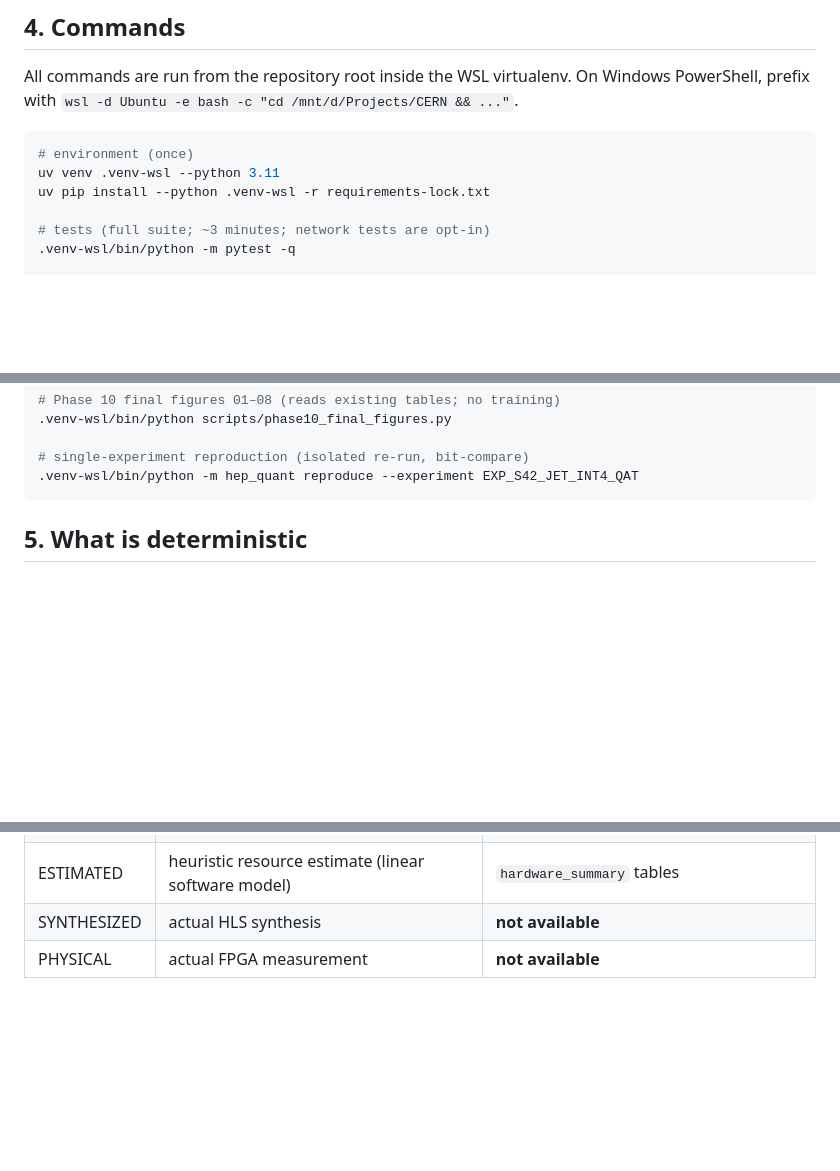
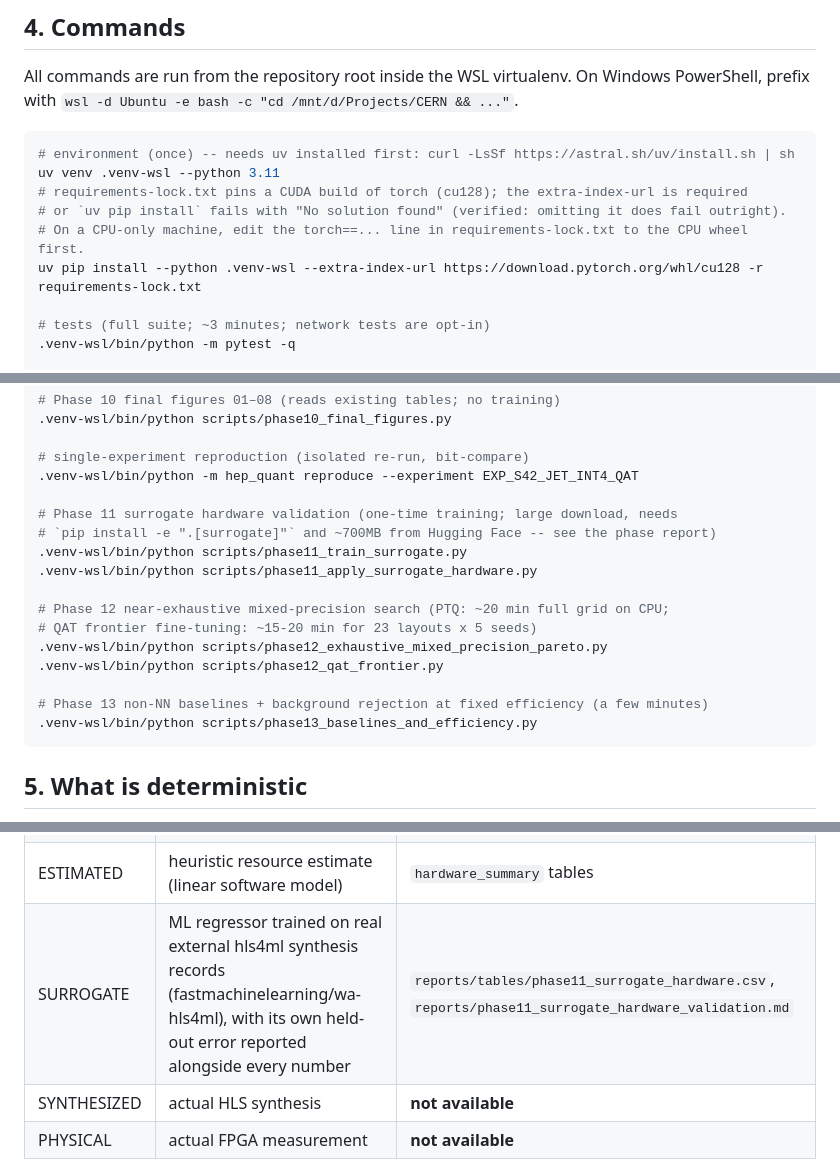
Before and after one commit to Piush2004/hep-trigger-quantization-lab, a Markdown page: docs/REPRODUCIBILITY.md, 3 parts joined by grey strips. Rendered like a GitHub page; blank space fills up the shorter version.

````diff
--- a/docs/REPRODUCIBILITY.md
+++ b/docs/REPRODUCIBILITY.md
@@ -36,9 +36,12 @@ Recorded in each run: `utils/system.py` writes the environment hash, package ver
 All commands are run from the repository root inside the WSL virtualenv. On Windows PowerShell, prefix with `wsl -d Ubuntu -e bash -c "cd /mnt/d/Projects/CERN && ..."`.
 
 ```bash
-# environment (once)
+# environment (once) -- needs uv installed first: curl -LsSf https://astral.sh/uv/install.sh | sh
 uv venv .venv-wsl --python 3.11
-uv pip install --python .venv-wsl -r requirements-lock.txt
+# requirements-lock.txt pins a CUDA build of torch (cu128); the extra-index-url is required
+# or `uv pip install` fails with "No solution found" (verified: omitting it does fail outright).
+# On a CPU-only machine, edit the torch==... line in requirements-lock.txt to the CPU wheel first.
+uv pip install --python .venv-wsl --extra-index-url https://download.pytorch.org/whl/cu128 -r requirements-lock.txt
 
 # tests (full suite; ~3 minutes; network tests are opt-in)
 .venv-wsl/bin/python -m pytest -q
@@ -76,6 +79,19 @@ uv pip install --python .venv-wsl -r requirements-lock.txt
 
 # single-experiment reproduction (isolated re-run, bit-compare)
 .venv-wsl/bin/python -m hep_quant reproduce --experiment EXP_S42_JET_INT4_QAT
+
+# Phase 11 surrogate hardware validation (one-time training; large download, needs
+# `pip install -e ".[surrogate]"` and ~700MB from Hugging Face -- see the phase report)
+.venv-wsl/bin/python scripts/phase11_train_surrogate.py
+.venv-wsl/bin/python scripts/phase11_apply_surrogate_hardware.py
+
+# Phase 12 near-exhaustive mixed-precision search (PTQ: ~20 min full grid on CPU;
+# QAT frontier fine-tuning: ~15-20 min for 23 layouts x 5 seeds)
+.venv-wsl/bin/python scripts/phase12_exhaustive_mixed_precision_pareto.py
+.venv-wsl/bin/python scripts/phase12_qat_frontier.py
+
+# Phase 13 non-NN baselines + background rejection at fixed efficiency (a few minutes)
+.venv-wsl/bin/python scripts/phase13_baselines_and_efficiency.py
 ```
 
 ## 5. What is deterministic
@@ -99,6 +115,7 @@ uv pip install --python .venv-wsl -r requirements-lock.txt
 | MEASURED | actual software measurement (PyTorch accuracy, ROC-AUC, timings in emulation) | all accuracy and ROC-AUC numbers |
 | SIMULATED | hls4ml C-simulation (fixed-point arithmetic, no hardware) | `reports/numerical_consistency.json`, figure 07 |
 | ESTIMATED | heuristic resource estimate (linear software model) | `hardware_summary` tables |
+| SURROGATE | ML regressor trained on real external hls4ml synthesis records (fastmachinelearning/wa-hls4ml), with its own held-out error reported alongside every number | `reports/tables/phase11_surrogate_hardware.csv`, `reports/phase11_surrogate_hardware_validation.md` |
 | SYNTHESIZED | actual HLS synthesis | **not available** |
 | PHYSICAL | actual FPGA measurement | **not available** |
 
````
Also changed, not shown: README.md (+41 -6 lines).
